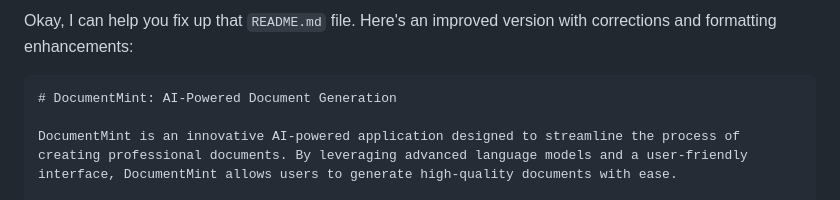
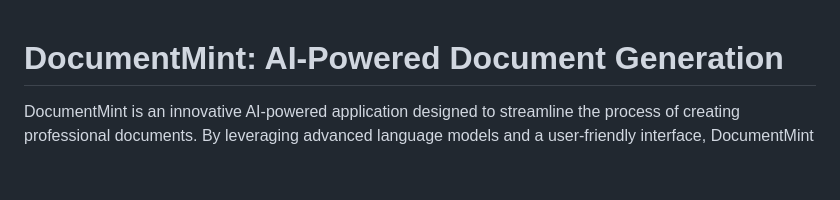
Before and after one commit to aousabdo/documint_aous, a Markdown page: README.md, the part around one of its changes. Rendered like a GitHub page; blank space fills up the shorter version.

Commit message:
fixed readme again

````diff
--- a/README.md
+++ b/README.md
@@ -1,6 +1,3 @@
-Okay, I can help you fix up that `README.md` file. Here's an improved version with corrections and formatting enhancements:
-
-```markdown
 # DocumentMint: AI-Powered Document Generation
 
 DocumentMint is an innovative AI-powered application designed to streamline the process of creating professional documents. By leveraging advanced language models and a user-friendly interface, DocumentMint allows users to generate high-quality documents with ease.
````
Also changed, not shown: other parts of README.md (+0 -1 lines).
